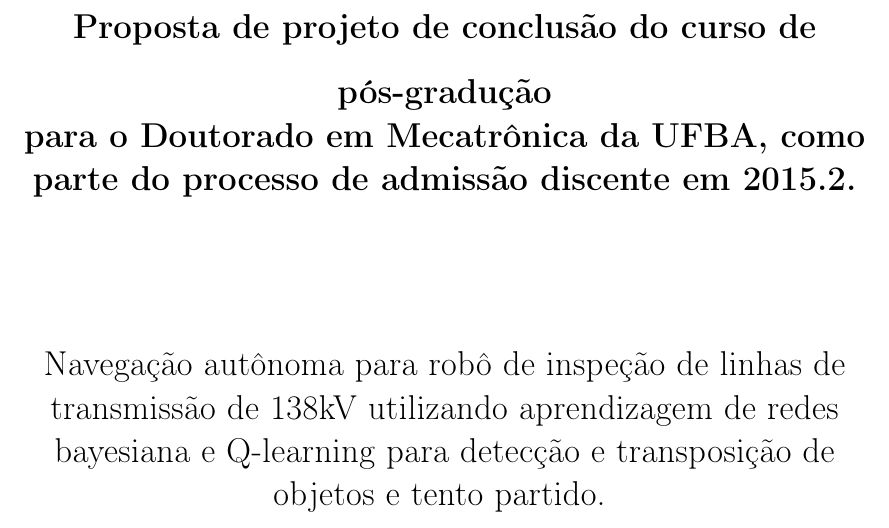
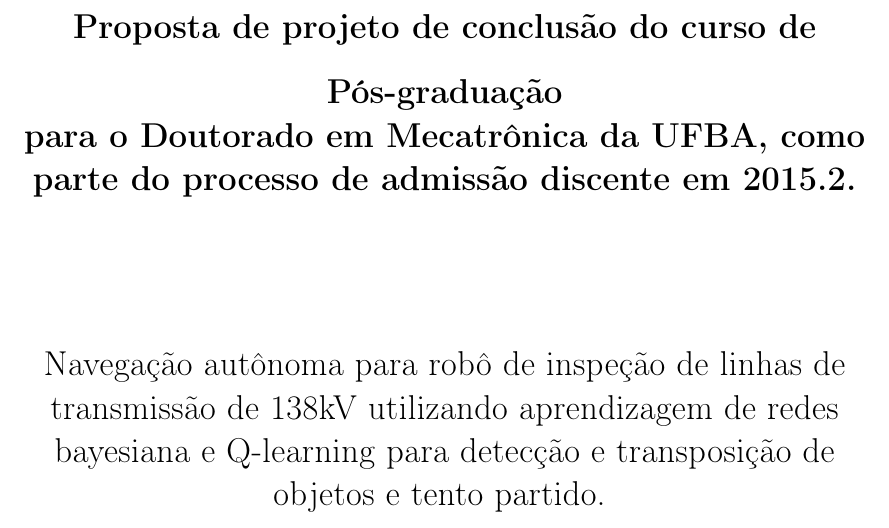
Before and after one commit to mhar-vell/PRH55, a LaTeX thesis (thesis.tex, which reads frontpage.tex): part of page 1 of 38, cut so that both start at the same text. Compiled offline with pdfLaTeX.

Commit message:
modificação da palavra pós-graduação

```diff
--- a/frontpage.tex
+++ b/frontpage.tex
@@ -20,7 +20,7 @@
 
 \begin{center}
   \vspace*{0.8cm}
-  {\Large \bf Proposta de projeto de conclusão do curso de pós-gradução \\
+  {\Large \bf Proposta de projeto de conclusão do curso de Pós-graduação \\
   para o Doutorado em Mecatrônica da UFBA, como parte do processo de admissão discente em 2015.2.}
 
   \vspace*{2.5cm}
```
